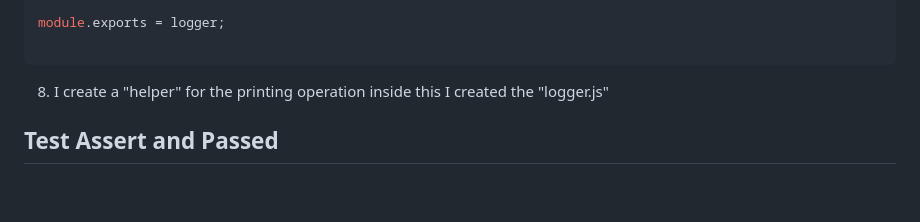
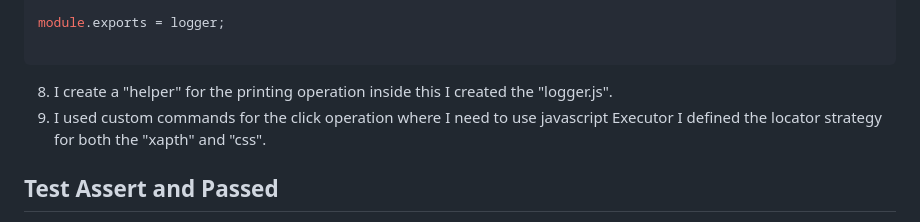
Before and after one commit to Amanjha0008/NightWatch_Go1-, a Markdown page: README.md, the part around the change. Drawn GitHub-style; blank space fills up the shorter version.

Commit message:
Code Added to the New Feature Branch

````diff
--- a/README.md
+++ b/README.md
@@ -59,7 +59,8 @@ module.exports = logger;
 
 ```
 
-8. I create a "helper" for the printing operation inside this I created the "logger.js"
+8. I create a "helper" for the printing operation inside this I created the "logger.js".
+9. I used custom commands for the click operation where I need to use javascript Executor I defined the locator strategy for both the "xapth" and "css".
 
 ## Test Assert and Passed
 
````
